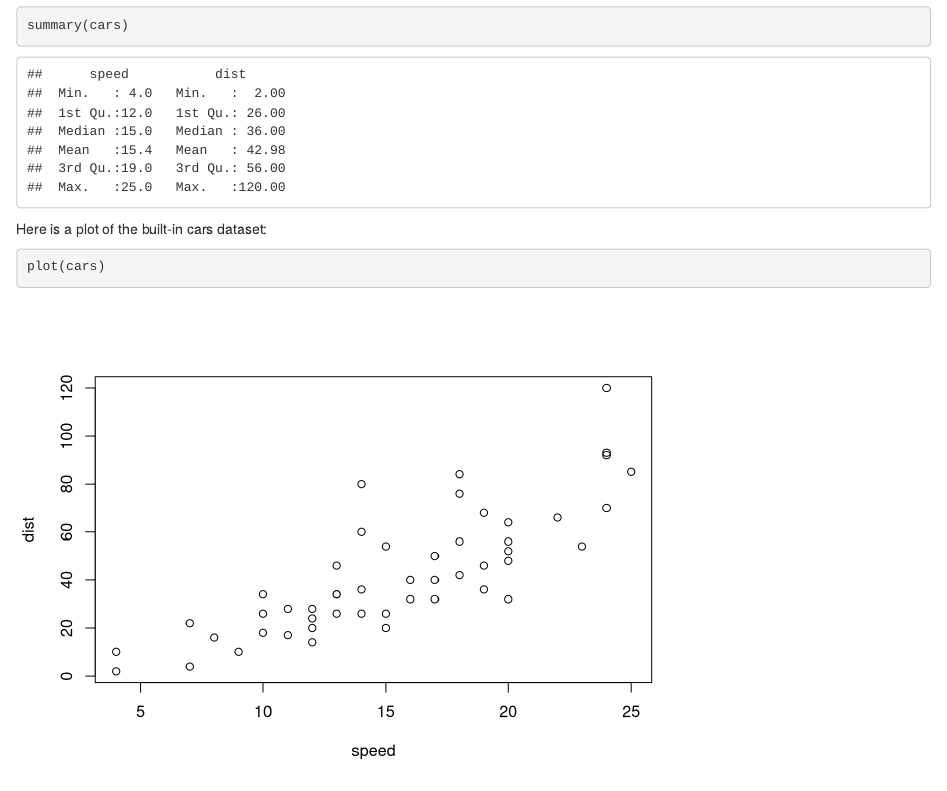
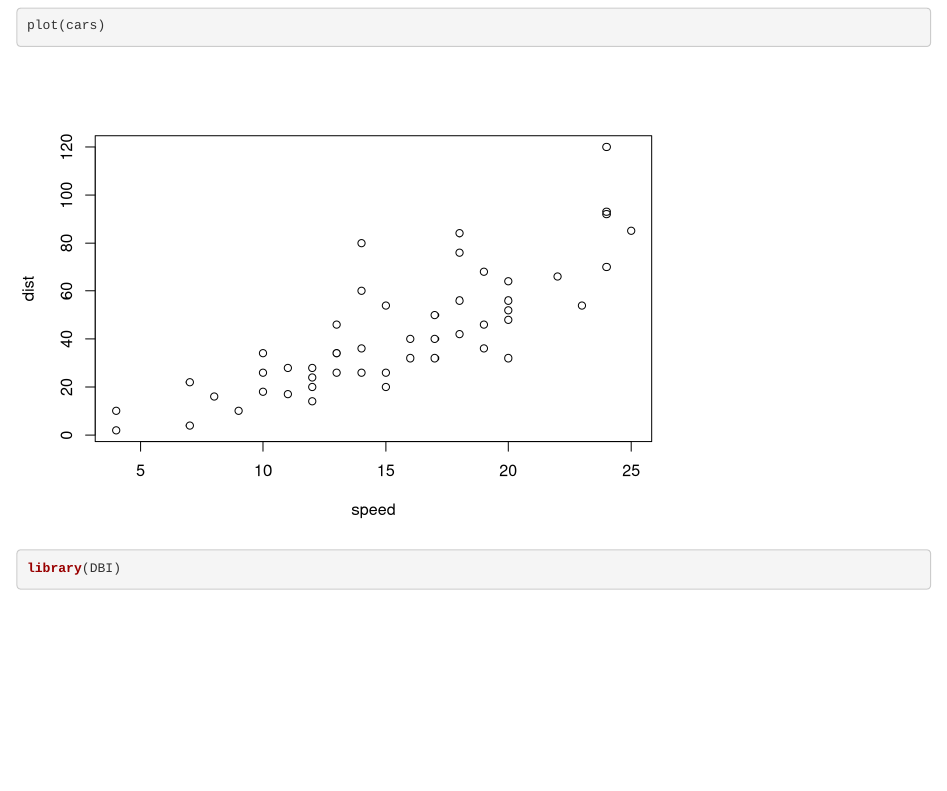
Before and after one commit to h-braslau/Ch-9-Oct-5-2026, an R Markdown document (01-first-chapter.Rmd): the page in a window 1100 px wide, from 90 px down before the commit and from 330 px down after it. Rendered offline with R 4.5, knitr and Pandoc, with nearby package versions; drawn as R Markdown's standard HTML page in place of the format the file asks for.

Commit message:
Drill A: add a chunk that uses DBI

````diff
--- a/01-first-chapter.Rmd
+++ b/01-first-chapter.Rmd
@@ -11,3 +11,7 @@ Here is a plot of the built-in cars dataset:
 ```{r}
 plot(cars)
 ```
+
+```{r}
+library(DBI)
+```
````
